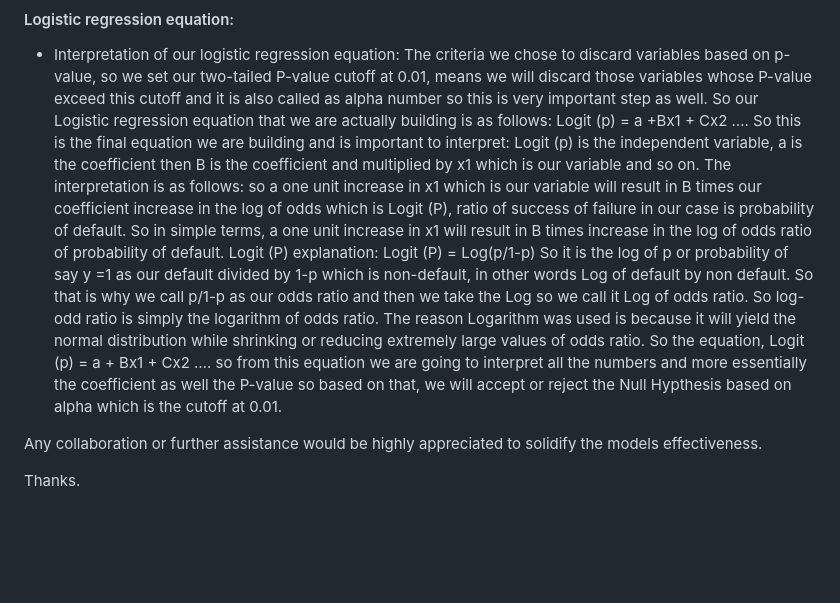
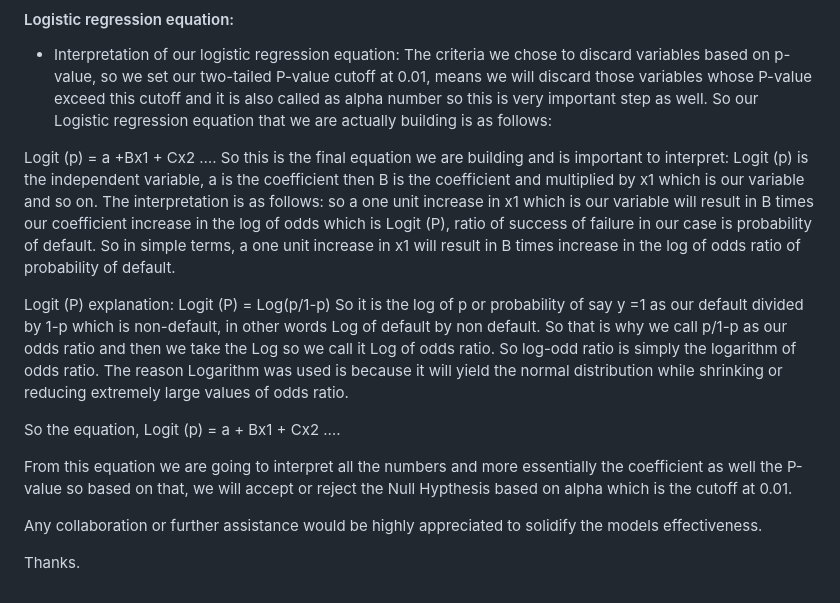
Before and after one commit to mkkhan121/Credit-risk-modelling-in-R-programming, a Markdown page: README.md, the part around the change. Drawn GitHub-style; blank space fills up the shorter version.

```diff
--- a/README.md
+++ b/README.md
@@ -46,14 +46,18 @@ The evaluation metrics used in this project include:
 - Interpretation of our logistic regression equation:
 The criteria we chose to discard variables based on p-value, so we set our two-tailed P-value cutoff at 0.01, means we will discard those variables whose P-value exceed this cutoff and it is also called as alpha number so this is very important step as well.
 So our Logistic regression equation that we are actually building is as follows:
+
 Logit (p) = a +Bx1 + Cx2 ….
 So this is the final equation we are building and is important to interpret:
 Logit (p) is the independent variable, a is the coefficient then B is the coefficient and multiplied by x1 which is our variable and so on. The interpretation is as follows: so a one unit increase in x1 which is our variable will result in B times our coefficient increase in the log of odds which is Logit (P), ratio of success of failure in our case is probability of default. So in simple terms, a one unit increase in x1 will result in B times increase in the log of odds ratio of probability of default.
+
 Logit (P) explanation:
 Logit (P) = Log(p/1-p)
       So it is the log of p or probability of say y =1 as our default divided by 1-p which is non-default, in other words Log of default by non default. So that is why we call p/1-p as our odds ratio and then we take the Log so we call it Log of odds ratio. So log-odd ratio is simply the logarithm of odds ratio. The reason Logarithm was used is because it will yield the normal distribution while shrinking or reducing extremely large values of odds ratio.
+
 So the equation, Logit (p) = a + Bx1 + Cx2 ….
-so from this equation we are going to interpret all the numbers and more essentially the coefficient as well the P-value so based on that, we will accept or reject the Null Hypthesis based on alpha which is the cutoff at 0.01.
+
+From this equation we are going to interpret all the numbers and more essentially the coefficient as well the P-value so based on that, we will accept or reject the Null Hypthesis based on alpha which is the cutoff at 0.01.
 
 Any collaboration or further assistance would be highly appreciated to solidify the models effectiveness.
 
```
